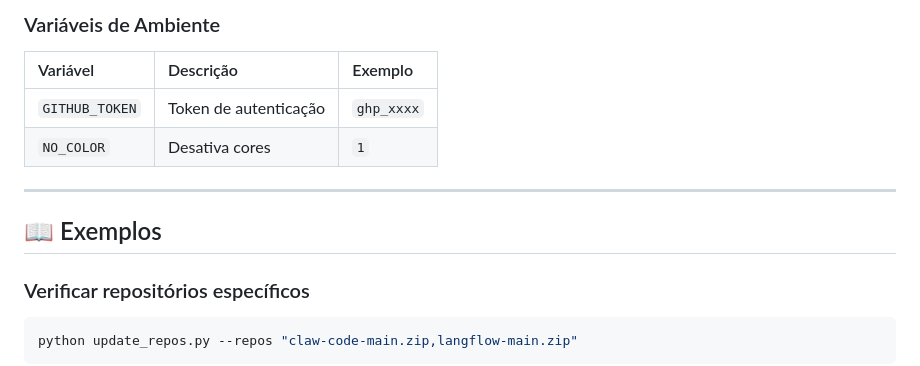
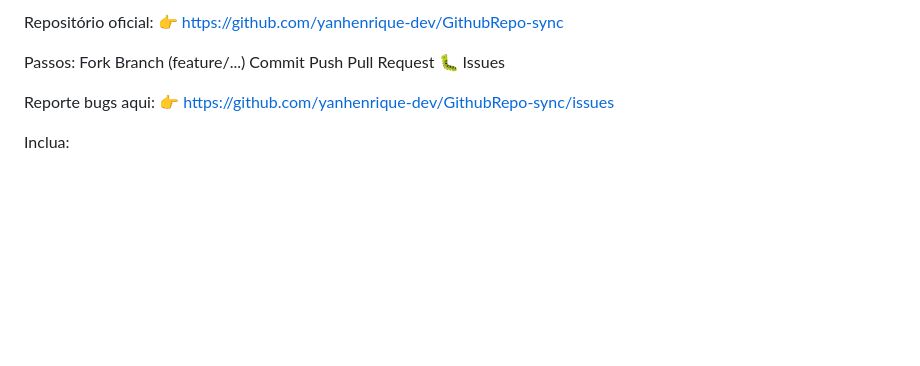
Before and after one commit to yanhenrique-dev/GithubRepo-sync, a Markdown page: README.md, the part around one of its changes. Drawn GitHub-style; blank space fills up the shorter version.

Commit message:
Revise README structure and title for clarity
Updated the title and improved the overall structure and formatting of the README file.

````diff
--- a/README.md
+++ b/README.md
@@ -163,16 +58,17 @@ python update_repos.py
 
-### Variáveis de Ambiente
-| Variável | Descrição | Exemplo |
-|:---|:---|:---|
-| `GITHUB_TOKEN` | Token de autenticação | `ghp_xxxx` |
-| `NO_COLOR` | Desativa cores | `1` |
+Repositório oficial:
+👉 https://github.com/yanhenrique-dev/GithubRepo-sync
 
----
+Passos:
+Fork
+Branch (feature/...)
+Commit
+Push
+Pull Request
+🐛 Issues
 
-## 📖 Exemplos
+Reporte bugs aqui:
+👉 https://github.com/yanhenrique-dev/GithubRepo-sync/issues
 
-### Verificar repositórios específicos
-```bash
-python update_repos.py --repos "claw-code-main.zip,langflow-main.zip"
-```
+Inclua:
 
````
Also changed, not shown: other parts of README.md (+66 -256 lines).
